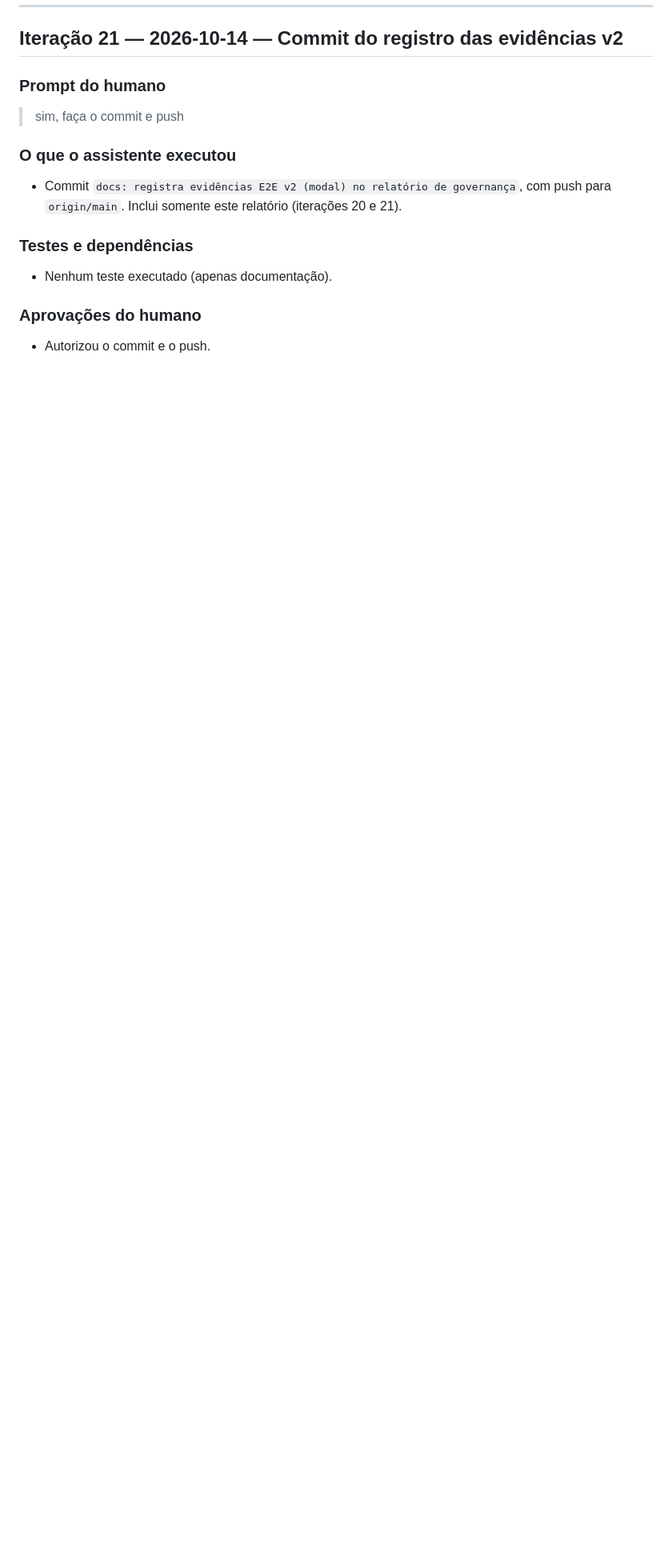
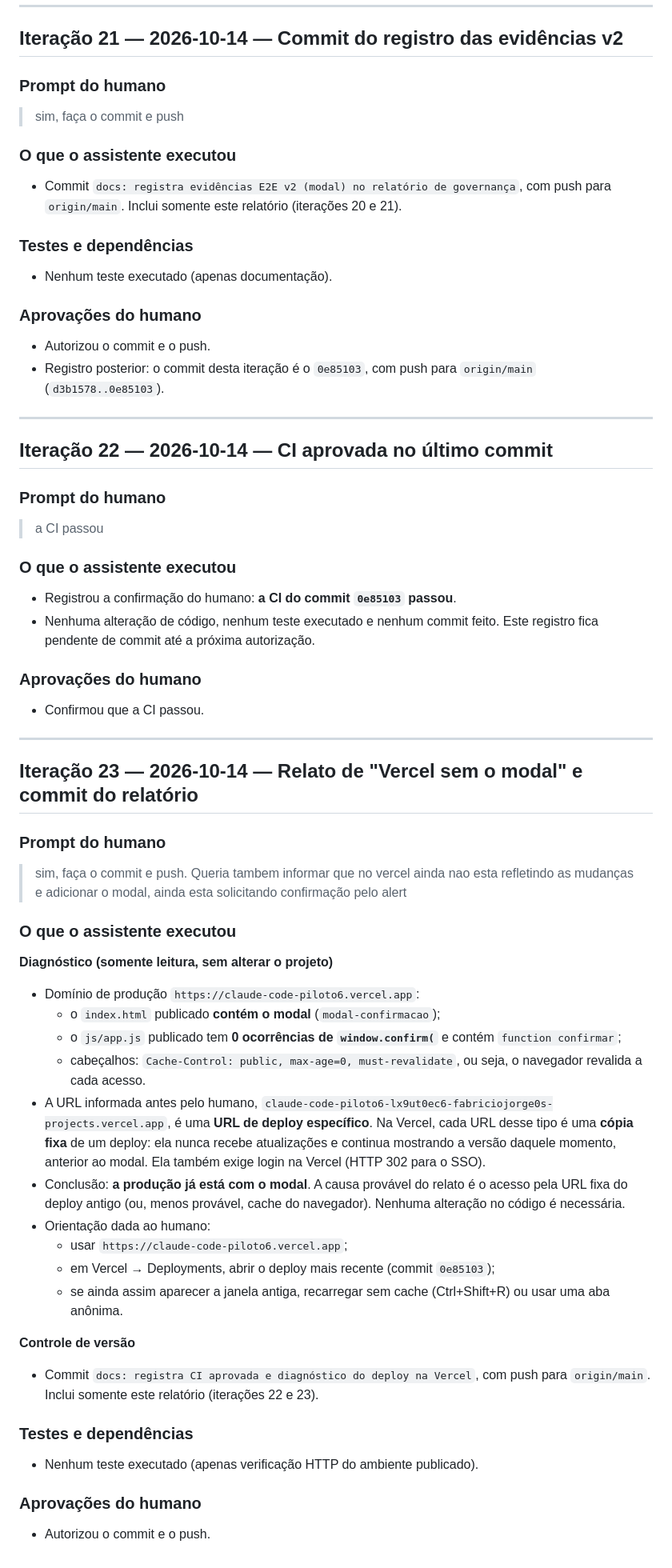
Before and after one commit to FabricioJorge0/claudeCodePiloto6, a Markdown page: docs/RELATORIO_GOVERNANCA.md, the part around the change. Shown at 80% size. Drawn GitHub-style; blank space fills up the shorter version.

Commit message:
docs: registra CI aprovada e diagnóstico do deploy na Vercel
Co-Authored-By: Claude Opus 5.5 <noreply@anthropic.com>

```diff
--- a/docs/RELATORIO_GOVERNANCA.md
+++ b/docs/RELATORIO_GOVERNANCA.md
@@ -804,3 +804,54 @@ A falha na CI mostrou o valor do ciclo de desenvolvimento seguro: um teste autom
 ### Aprovações do humano
 
 - Autorizou o commit e o push.
+- Registro posterior: o commit desta iteração é o `0e85103`, com push para `origin/main` (`d3b1578..0e85103`).
+
+---
+
+## Iteração 22 — 2026-10-14 — CI aprovada no último commit
+
+### Prompt do humano
+
+> a CI passou
+
+### O que o assistente executou
+
+- Registrou a confirmação do humano: **a CI do commit `0e85103` passou**.
+- Nenhuma alteração de código, nenhum teste executado e nenhum commit feito. Este registro fica pendente de commit até a próxima autorização.
+
+### Aprovações do humano
+
+- Confirmou que a CI passou.
+
+---
+
+## Iteração 23 — 2026-10-14 — Relato de "Vercel sem o modal" e commit do relatório
+
+### Prompt do humano
+
+> sim, faça o commit e push. Queria tambem informar que no vercel ainda nao esta refletindo as mudanças e adicionar o modal, ainda esta solicitando confirmação pelo alert
+
+### O que o assistente executou
+
+**Diagnóstico (somente leitura, sem alterar o projeto)**
+- Domínio de produção `https://claude-code-piloto6.vercel.app`:
+  - o `index.html` publicado **contém o modal** (`modal-confirmacao`);
+  - o `js/app.js` publicado tem **0 ocorrências de `window.confirm(`** e contém `function confirmar`;
+  - cabeçalhos: `Cache-Control: public, max-age=0, must-revalidate`, ou seja, o navegador revalida a cada acesso.
+- A URL informada antes pelo humano, `claude-code-piloto6-lx9ut0ec6-fabriciojorge0s-projects.vercel.app`, é uma **URL de deploy específico**. Na Vercel, cada URL desse tipo é uma **cópia fixa** de um deploy: ela nunca recebe atualizações e continua mostrando a versão daquele momento, anterior ao modal. Ela também exige login na Vercel (HTTP 302 para o SSO).
+- Conclusão: **a produção já está com o modal**. A causa provável do relato é o acesso pela URL fixa do deploy antigo (ou, menos provável, cache do navegador). Nenhuma alteração no código é necessária.
+- Orientação dada ao humano:
+  - usar `https://claude-code-piloto6.vercel.app`;
+  - em Vercel → Deployments, abrir o deploy mais recente (commit `0e85103`);
+  - se ainda assim aparecer a janela antiga, recarregar sem cache (Ctrl+Shift+R) ou usar uma aba anônima.
+
+**Controle de versão**
+- Commit `docs: registra CI aprovada e diagnóstico do deploy na Vercel`, com push para `origin/main`. Inclui somente este relatório (iterações 22 e 23).
+
+### Testes e dependências
+
+- Nenhum teste executado (apenas verificação HTTP do ambiente publicado).
+
+### Aprovações do humano
+
+- Autorizou o commit e o push.
```
